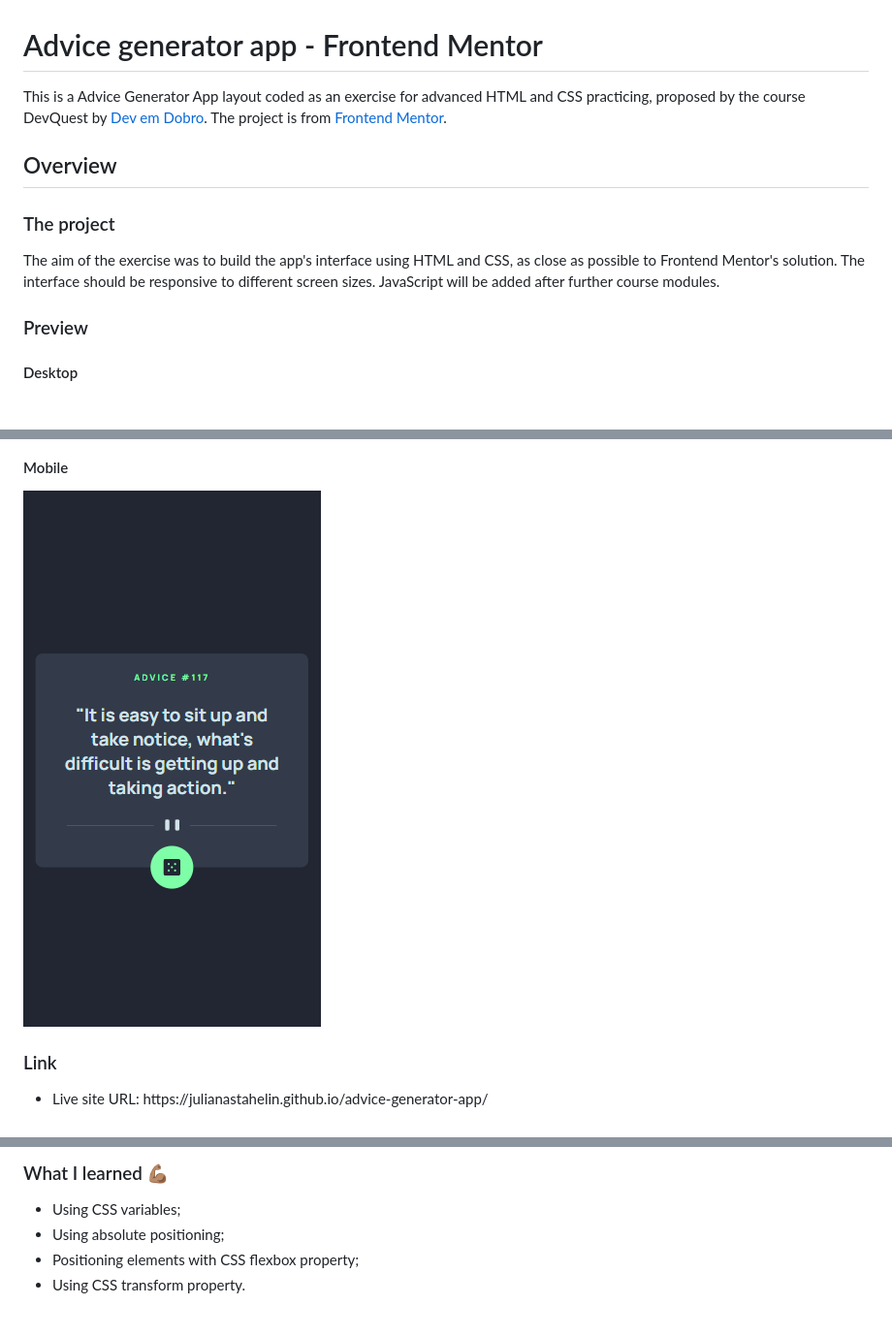
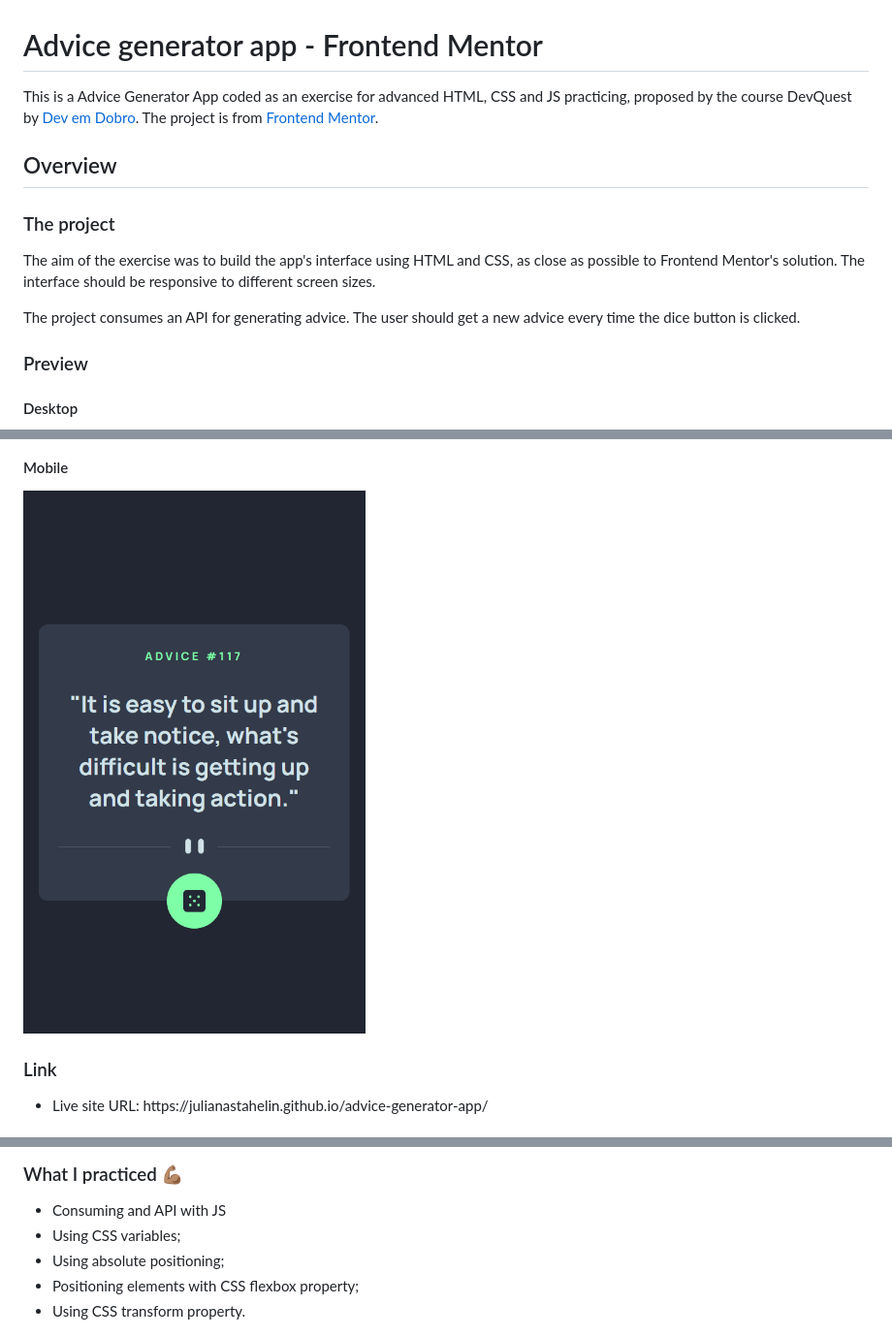
Before and after one commit to julianastahelin/advice-generator-app, a Markdown page: README.md, 3 parts joined by grey strips. Shown: that part at 97% size. Rendered like a GitHub page; pictures changed too: design/design-mobile.gif (added), design/design-mobile.png (deleted); blank space fills up the shorter version.

Commit message:
adding JS to the project

```diff
--- a/README.md
+++ b/README.md
@@ -1,11 +1,12 @@
 <h1>Advice generator app - Frontend Mentor</h1>
 
-<p>This is a Advice Generator App layout coded as an exercise for advanced HTML and CSS practicing, proposed by the course DevQuest by <a href="https://github.com/devemdobro" target="_blank">Dev em Dobro</a>. The project is from <a href="https://www.frontendmentor.io/challenges/advice-generator-app-QdUG-13db">Frontend Mentor</a>.</p>
+<p>This is a Advice Generator App coded as an exercise for advanced HTML, CSS and JS practicing, proposed by the course DevQuest by <a href="https://github.com/devemdobro" target="_blank">Dev em Dobro</a>. The project is from <a href="https://www.frontendmentor.io/challenges/advice-generator-app-QdUG-13db">Frontend Mentor</a>.</p>
 
 <h2>Overview</h2>
 
 <h3>The project</h3>
-<p>The aim of the exercise was to build the app's interface using HTML and CSS, as close as possible to Frontend Mentor's solution. The interface should be responsive to different screen sizes. JavaScript will be added after further course modules.</p>
+<p>The aim of the exercise was to build the app's interface using HTML and CSS, as close as possible to Frontend Mentor's solution. The interface should be responsive to different screen sizes.</p>
+<p>The project consumes an API for generating advice. The user should get a new advice every time the dice button is clicked.</p>
 
 <h3>Preview</h3>
 <h4>Desktop</h4>
@@ -13,5 +16,5 @@
 <h4>Mobile</h4>
-<a href="https://julianastahelin.github.io/advice-generator-app/"><img src="design/design-mobile.png" alt="image of project displayed on mobile" style="width: 30%;"></a>
+<a href="https://julianastahelin.github.io/advice-generator-app/"><img src="design/design-mobile.gif" alt="image of project displayed on mobile" style="width: 30%;"></a>
 
 <h3>Link</h3>
 <ul>
@@ -27,7 +31,8 @@
 </ul>
 
-<h3>What I learned 💪🏽</h3>
+<h3>What I practiced 💪🏽</h3>
 <ul>
+    <li>Consuming and API with JS</li>
     <li>Using CSS variables;</li>
     <li>Using absolute positioning;</li>
     <li>Positioning elements with CSS flexbox property;</li>
```
Also changed, not shown: other parts of README.md (+5 -2 lines), design/design-desktop.gif (added), design/design-desktop.png (deleted), design/design-tablet.gif (added), 4 other files.
